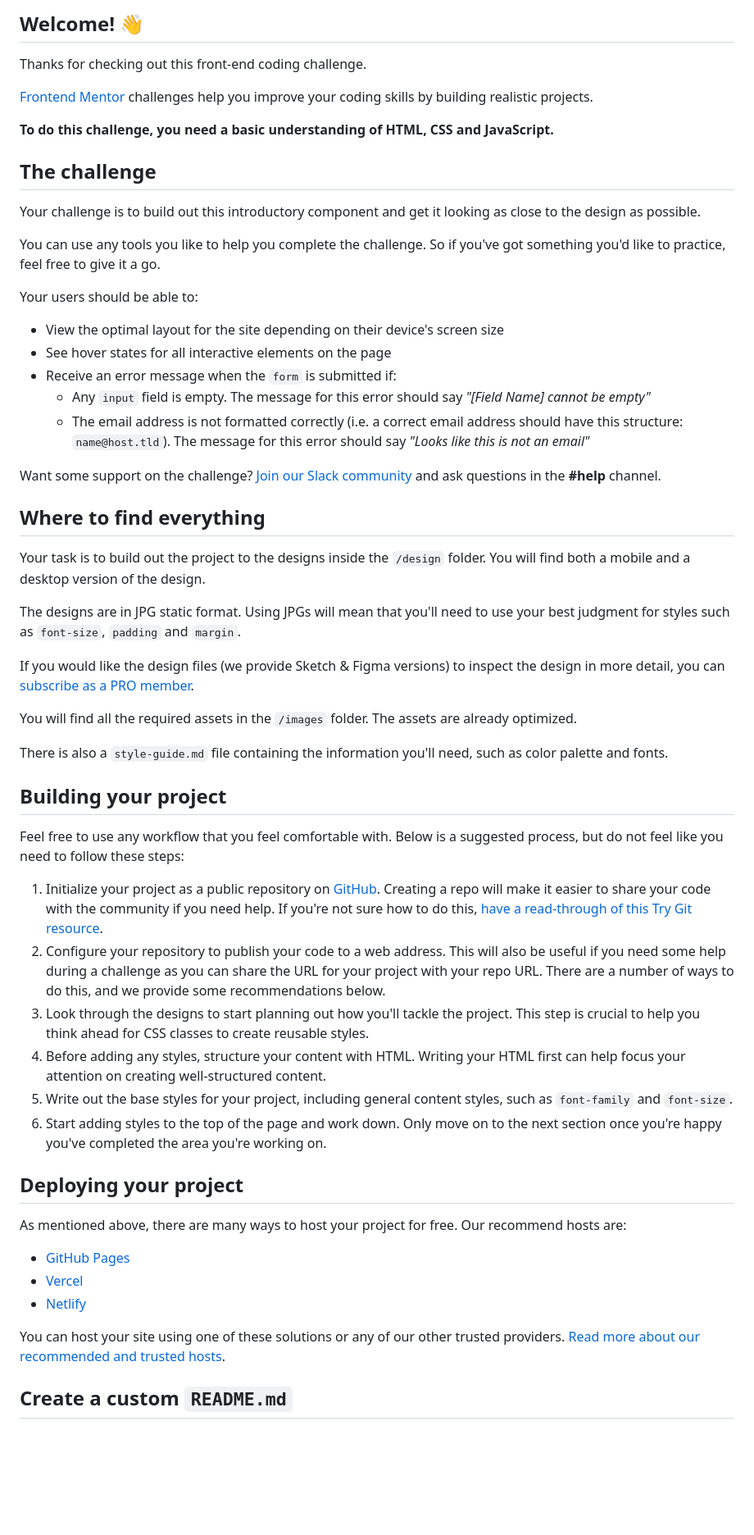
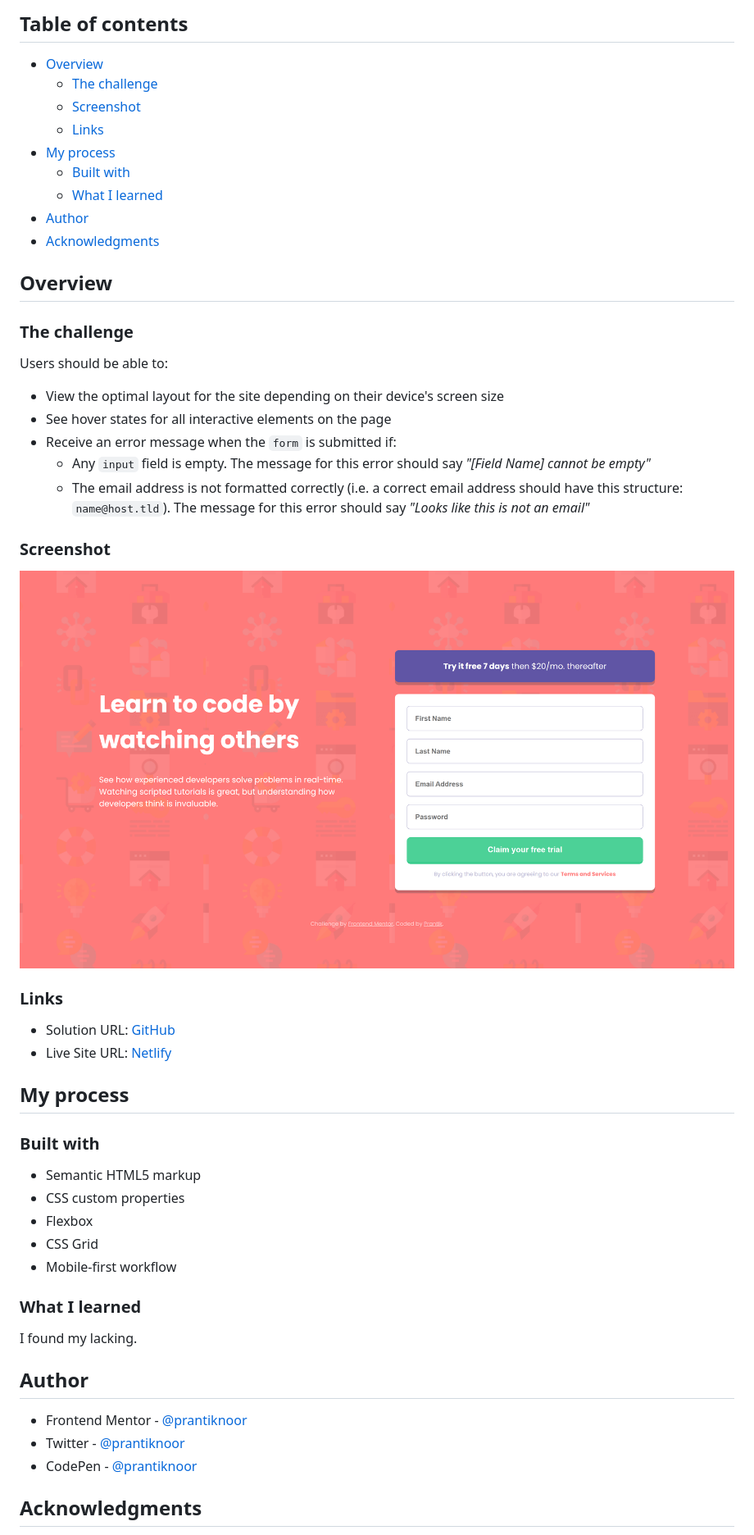
Before and after one commit to prantiknoor/frontend-mentor-challenges, a Markdown page: intro-component-with-signup-form/README.md, the part around the change printed below. Shown: that part at 82% size. GitHub-like rendering; pictures changed too: intro-component-with-signup-form/screenshots/ss-desktop.png (added); blank space fills up the shorter version.

Commit message:
Written README

```diff
--- a/intro-component-with-signup-form/README.md
+++ b/intro-component-with-signup-form/README.md
@@ -4,19 +4,22 @@
 
-## Welcome! 👋
+## Table of contents
 
-Thanks for checking out this front-end coding challenge.
+- [Overview](#overview)
+  - [The challenge](#the-challenge)
+  - [Screenshot](#screenshot)
+  - [Links](#links)
+- [My process](#my-process)
+  - [Built with](#built-with)
+  - [What I learned](#what-i-learned)
+- [Author](#author)
+- [Acknowledgments](#acknowledgments)
 
-[Frontend Mentor](https://www.frontendmentor.io) challenges help you improve your coding skills by building realistic projects.
 
-**To do this challenge, you need a basic understanding of HTML, CSS and JavaScript.**
+## Overview
 
-## The challenge
+### The challenge
 
-Your challenge is to build out this introductory component and get it looking as close to the design as possible.
-
-You can use any tools you like to help you complete the challenge. So if you've got something you'd like to practice, feel free to give it a go.
-
-Your users should be able to:
+Users should be able to:
 
 - View the optimal layout for the site depending on their device's screen size
 - See hover states for all interactive elements on the page
@@ -24,40 +27,37 @@ Your users should be able to:
   - Any `input` field is empty. The message for this error should say *"[Field Name] cannot be empty"*
   - The email address is not formatted correctly (i.e. a correct email address should have this structure: `name@host.tld`). The message for this error should say *"Looks like this is not an email"*
 
-Want some support on the challenge? [Join our Slack community](https://www.frontendmentor.io/slack) and ask questions in the **#help** channel.
+### Screenshot
 
-## Where to find everything
+![](./screenshots/ss-desktop.png)
 
-Your task is to build out the project to the designs inside the `/design` folder. You will find both a mobile and a desktop version of the design.
 
-The designs are in JPG static format. Using JPGs will mean that you'll need to use your best judgment for styles such as `font-size`, `padding` and `margin`.
+### Links
 
-If you would like the design files (we provide Sketch & Figma versions) to inspect the design in more detail, you can [subscribe as a PRO member](https://www.frontendmentor.io/pro).
+- Solution URL: [GitHub](https://github.com/prantiknoor/frontend-mentor-challenges/tree/master/intro-component-with-signup-form)
+- Live Site URL: [Netlify](https://frontend-mentor-challenges-prantik.netlify.app/intro-component-with-signup-form/)
 
-You will find all the required assets in the `/images` folder. The assets are already optimized.
+## My process
 
-There is also a `style-guide.md` file containing the information you'll need, such as color palette and fonts.
+### Built with
 
-## Building your project
+- Semantic HTML5 markup
+- CSS custom properties
+- Flexbox
+- CSS Grid
+- Mobile-first workflow
 
-Feel free to use any workflow that you feel comfortable with. Below is a suggested process, but do not feel like you need to follow these steps:
 
-1. Initialize your project as a public repository on [GitHub](https://github.com/). Creating a repo will make it easier to share your code with the community if you need help. If you're not sure how to do this, [have a read-through of this Try Git resource](https://try.github.io/).
-2. Configure your repository to publish your code to a web address. This will also be useful if you need some help during a challenge as you can share the URL for your project with your repo URL. There are a number of ways to do this, and we provide some recommendations below.
-3. Look through the designs to start planning out how you'll tackle the project. This step is crucial to help you think ahead for CSS classes to create reusable styles.
-4. Before adding any styles, structure your content with HTML. Writing your HTML first can help focus your attention on creating well-structured content.
-5. Write out the base styles for your project, including general content styles, such as `font-family` and `font-size`.
-6. Start adding styles to the top of the page and work down. Only move on to the next section once you're happy you've completed the area you're working on.
+### What I learned
 
-## Deploying your project
+I found my lacking.
 
-As mentioned above, there are many ways to host your project for free. Our recommend hosts are:
 
-- [GitHub Pages](https://pages.github.com/)
-- [Vercel](https://vercel.com/)
-- [Netlify](https://www.netlify.com/)
+## Author
 
-You can host your site using one of these solutions or any of our other trusted providers. [Read more about our recommended and trusted hosts](https://medium.com/frontend-mentor/frontend-mentor-trusted-hosting-providers-bf000dfebe).
+- Frontend Mentor - [@prantiknoor](https://www.frontendmentor.io/profile/prantiknoor)
+- Twitter - [@prantiknoor](https://www.twitter.com/prantiknoor)
+- CodePen - [@prantiknoor](https://codepen.io/prantiknoor)
 
-## Create a custom `README.md`
+## Acknowledgments
 
```
Also changed, not shown: other parts of intro-component-with-signup-form/README.md (+3 -34 lines), intro-component-with-signup-form/README-template.md (deleted, +0 -114 lines).
